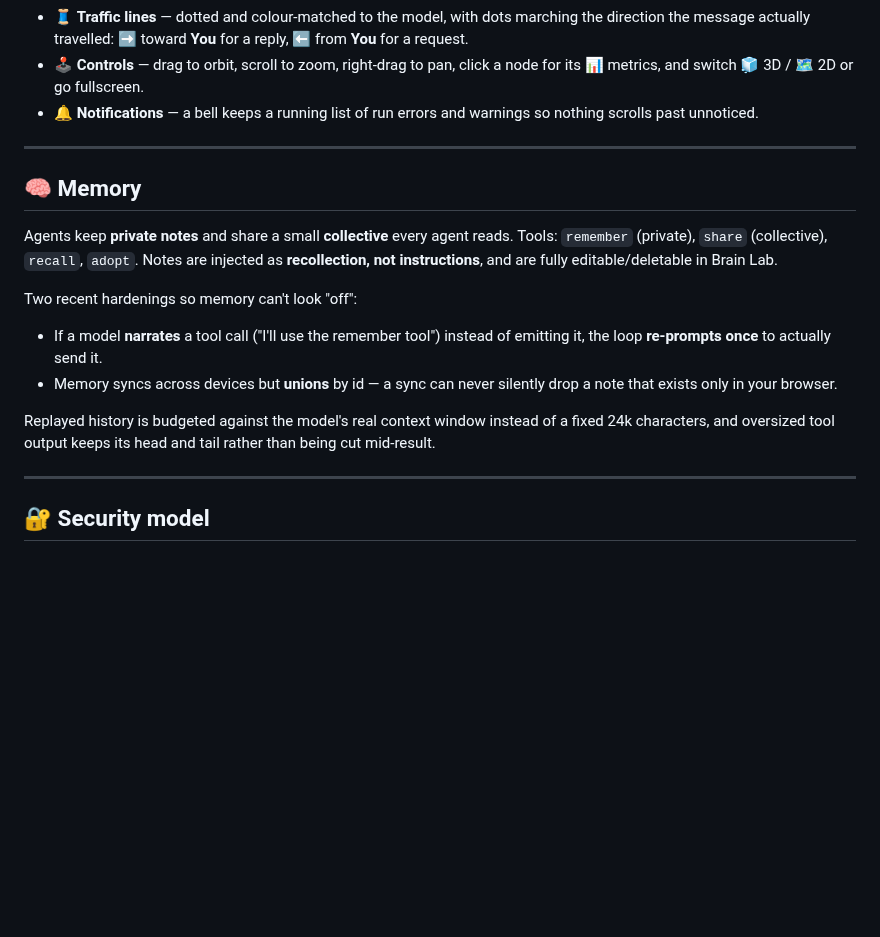
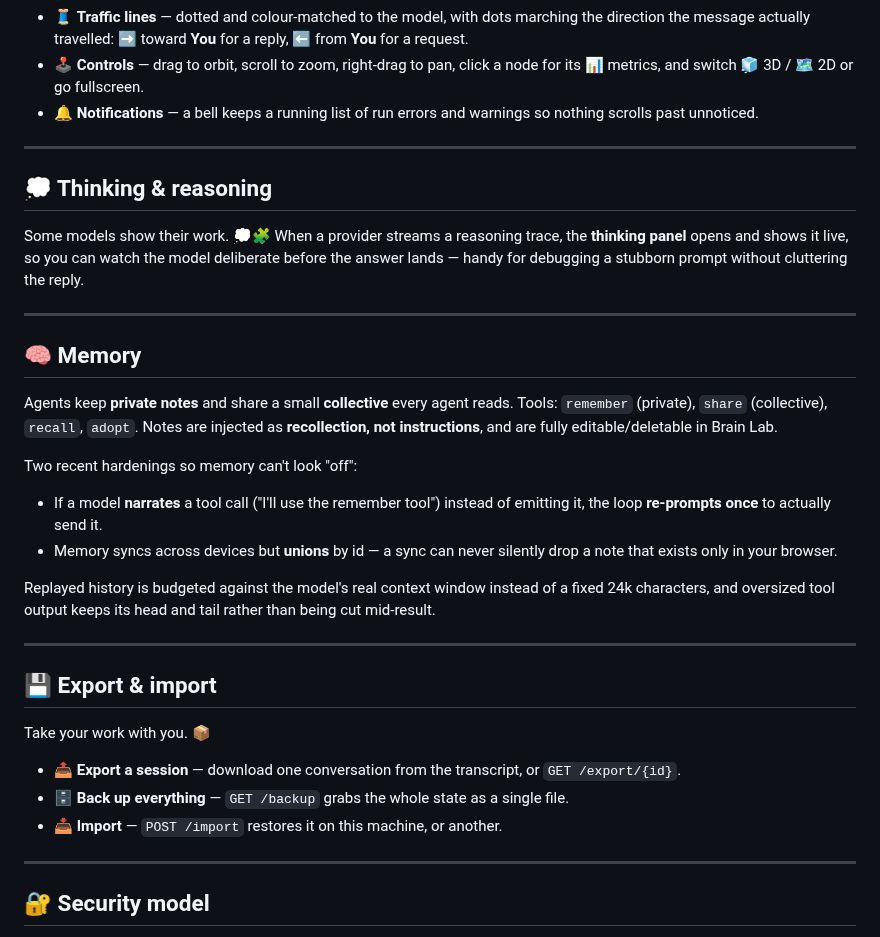
Before and after one commit to MBHudson/Autonomous, a Markdown page: README.md, the part around one of its changes. Rendered like a GitHub page; blank space fills up the shorter version.

```diff
--- a/README.md
+++ b/README.md
@@ -183,6 +218,12 @@ The whole loop as a living map. Every activated agent and provider becomes a glo
 
 ---
 
+## 💭 Thinking & reasoning
+
+Some models show their work. 💭🧩 When a provider streams a reasoning trace, the **thinking panel** opens and shows it live, so you can watch the model deliberate before the answer lands — handy for debugging a stubborn prompt without cluttering the reply.
+
+---
+
 ## 🧠 Memory
 
 Agents keep **private notes** and share a small **collective** every agent reads. Tools: `remember` (private), `share` (collective), `recall`, `adopt`. Notes are injected as **recollection, not instructions**, and are fully editable/deletable in Brain Lab.
@@ -193,6 +234,16 @@ Two recent hardenings so memory can't look "off":
 - Memory syncs across devices but **unions** by id — a sync can never silently drop a note that exists only in your browser.
 
 Replayed history is budgeted against the model's real context window instead of a fixed 24k characters, and oversized tool output keeps its head and tail rather than being cut mid-result.
+
+---
+
+## 💾 Export & import
+
+Take your work with you. 📦
+
+- 📤 **Export a session** — download one conversation from the transcript, or `GET /export/{id}`.
+- 🗄️ **Back up everything** — `GET /backup` grabs the whole state as a single file.
+- 📥 **Import** — `POST /import` restores it on this machine, or another.
 
 ---
 
```
Also changed, not shown: other parts of README.md (+36 -1 lines).
